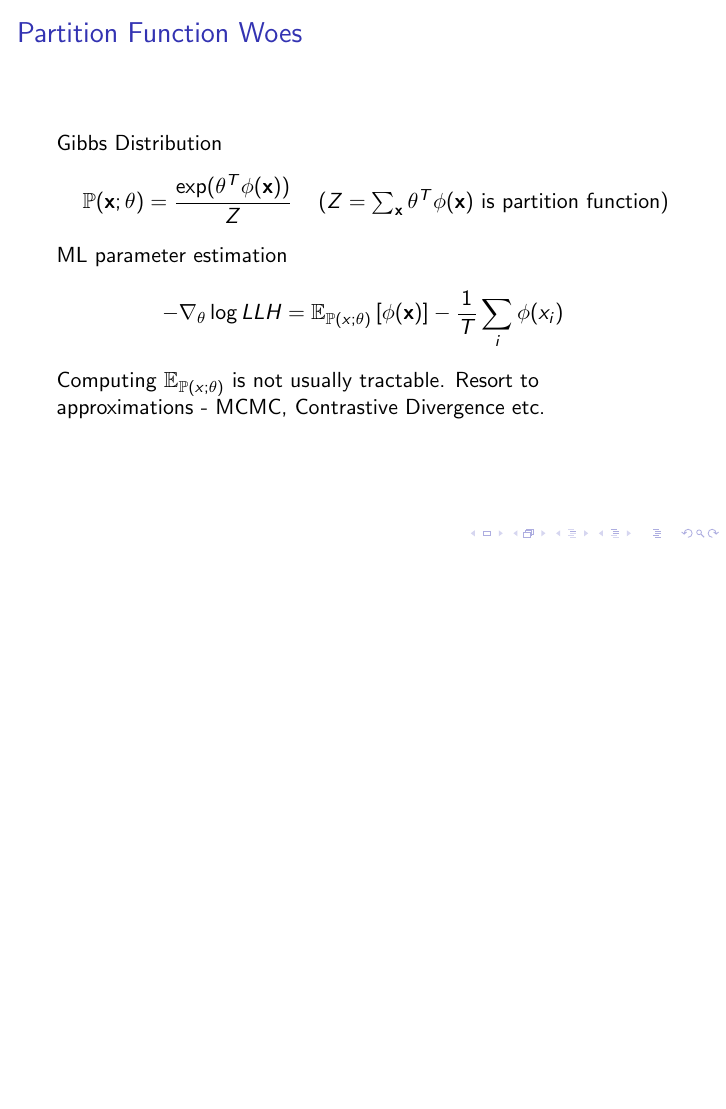
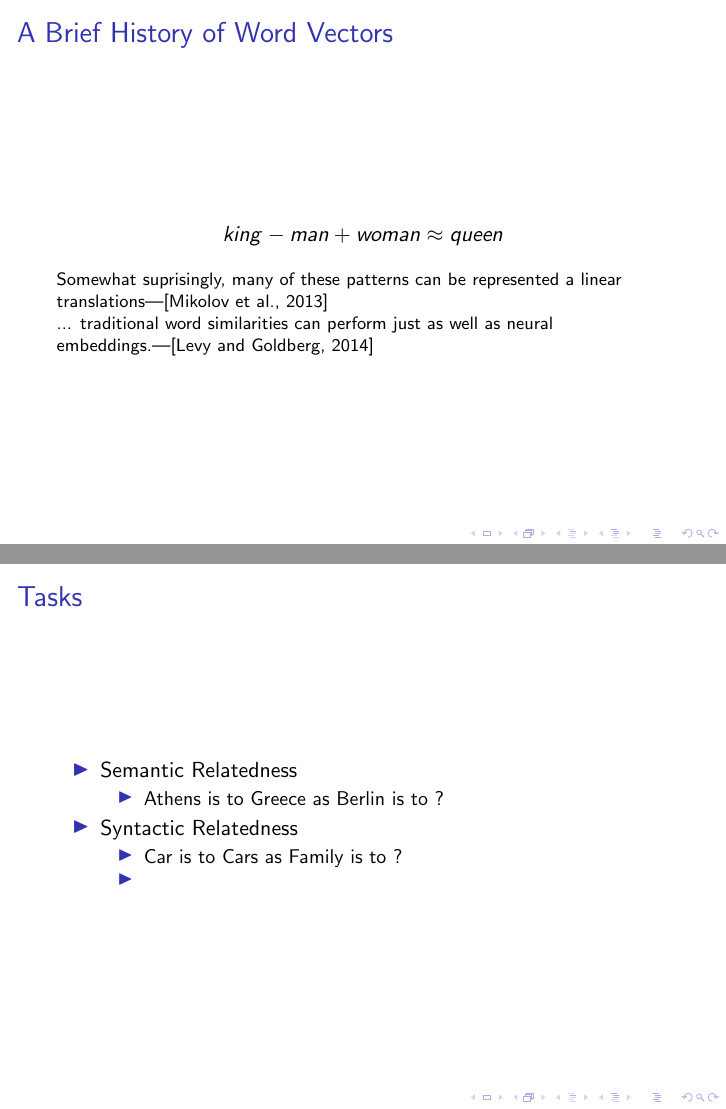
Before and after one commit to shyamupa/quals-spring2015, LaTeX slides (quals.tex, which reads glove.tex): page 6 of 17 before the commit and pages 5 and 6 of 18 after it, the two joined at a grey line, the shorter picture padded with empty space. Compiled offline with pdfLaTeX.

Commit message:
glove prerps

```diff
--- a/glove.tex
+++ b/glove.tex
@@ -1,5 +1,31 @@
-\begin{frame}{Premise of the Paper}
-  %% what is the paper trying to solve
+\begin{frame}{A Brief History of Word Vectors}
+  %% Word vectors capture linguistic regularities in a simple manner.
+  \begin{align*}
+  king - man + woman \approx queen
+  \end{align*}
+  %% No explanation was given in the original papers.
+  \footnotesize{Somewhat suprisingly, many of these patterns can be represented a linear translations}---\cite{Mikolov13a} \\
+  %% Levy showed that tranditional methods like count sparse contexts can perform equally well.
+  \footnotesize{... traditional word similarities can perform just as well as neural embeddings.}---\cite{Levy14}
+\end{frame}
+
+\begin{frame}{Tasks}
+  \begin{itemize}
+  \item Semantic Relatedness
+    \begin{itemize}
+      \item Athens is to Greece as Berlin is to ?
+      \end{itemize}
+  \item Syntactic Relatedness
+    \begin{itemize}
+      \item Car is to Cars as Family is to ?
+      \item
+      \end{itemize}
+  \end{itemize}
+  %% \begin{itemize}
+  %% \item Semantic Relatedness \\
+  %%   \quote{Athens is to Greece as Berlin is to ?}
+  %% \item Syntactic Relatedness \\
+  %% \end{itemize}
 \end{frame}
 
 %%%%%%%%%%%%%%%%%%%%%%%%%%%%%%%%%%%%%%%%%%%%%%%%%%
```
Also changed, not shown: quals.bib (+18 -0 lines), quals.tex (+2 -2 lines), sampling.tex (+3 -3 lines).
